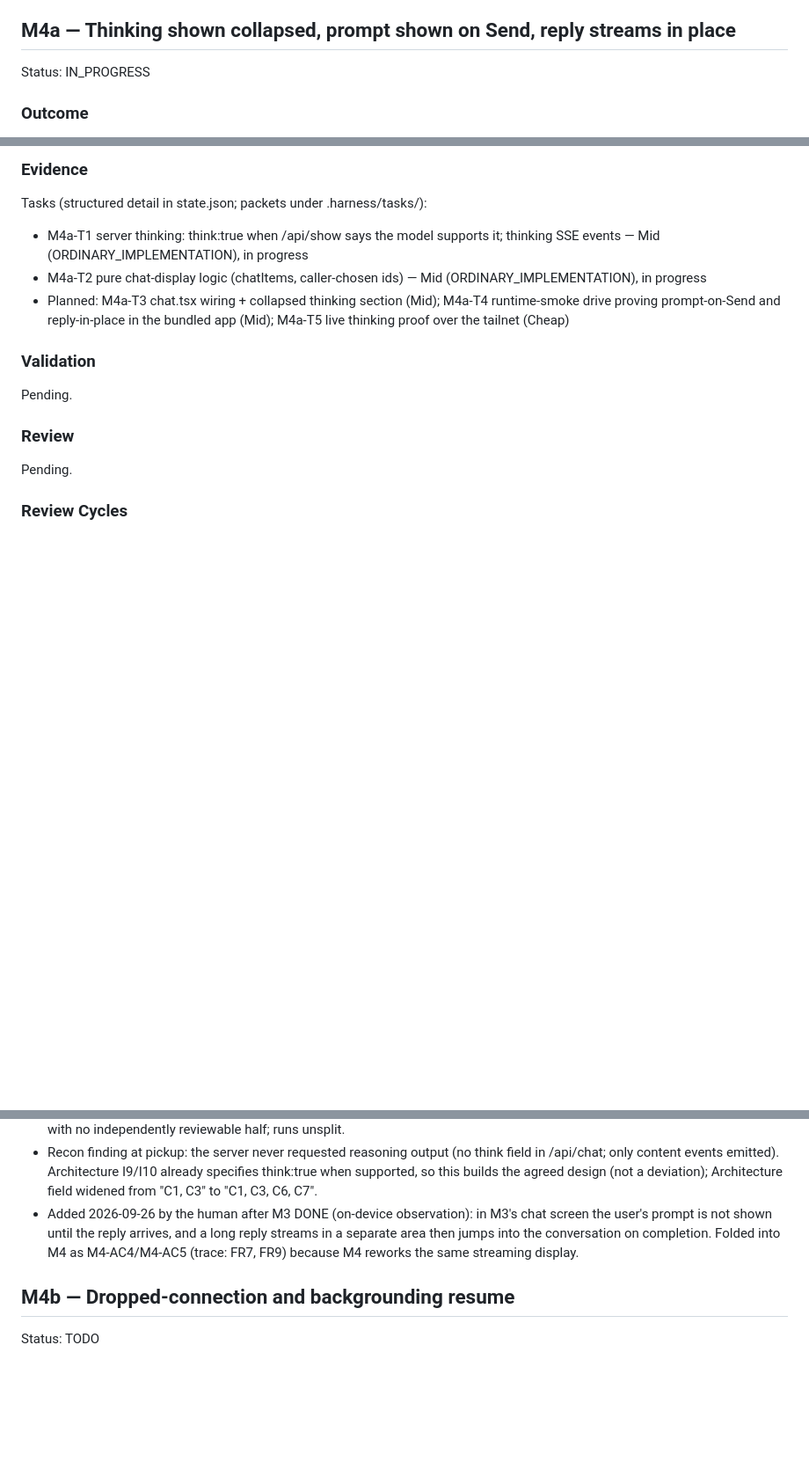
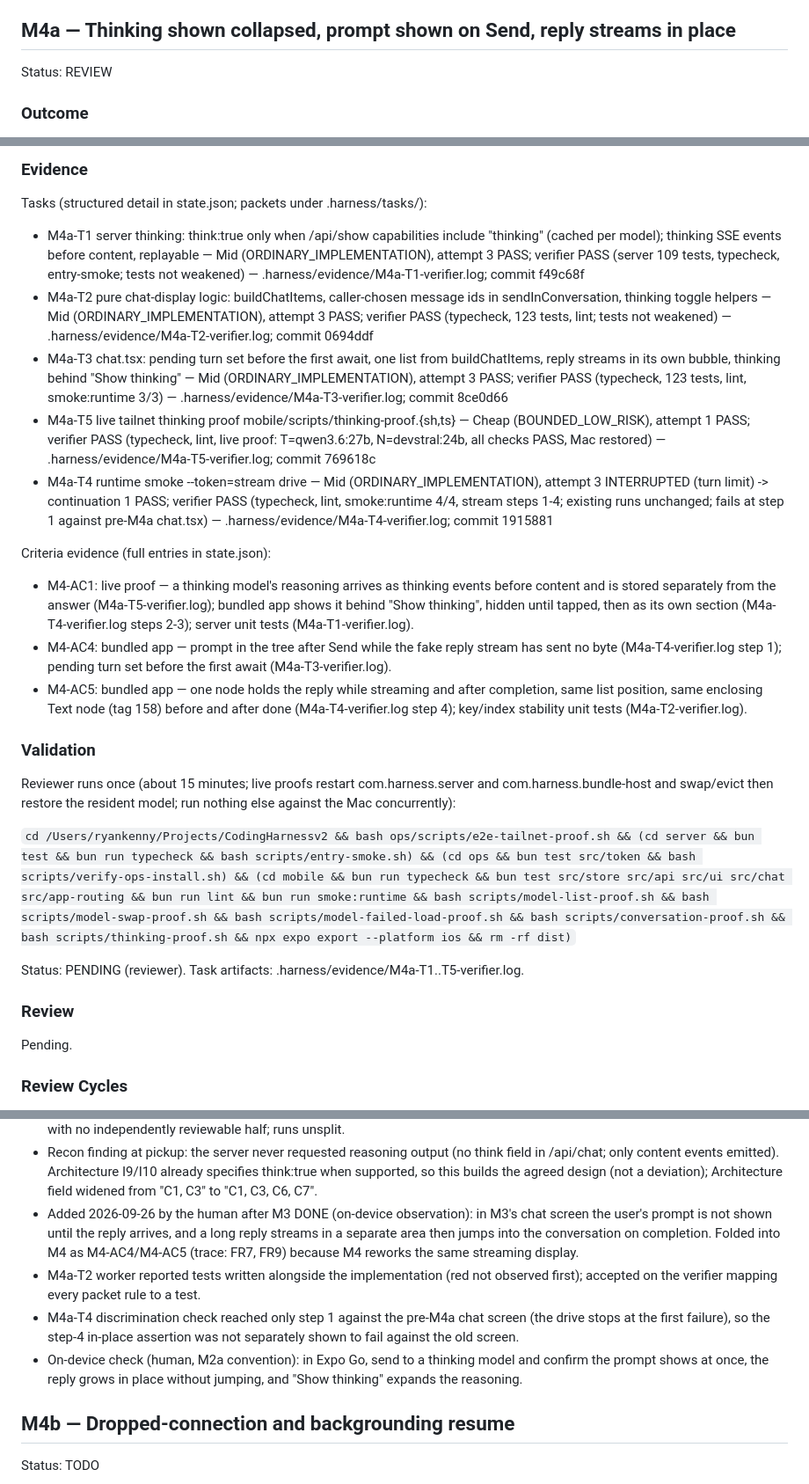
Before and after one commit to RDK995/LocalModelsFromPhone, a Markdown page: .harness/milestones.md, 3 parts joined by grey strips. Shown at 88% size. GitHub-like rendering; blank space fills up the shorter version.

Commit message:
M4a: implementation phase complete, set REVIEW
Co-Authored-By: Claude Opus 5.5 (1M context) <noreply@anthropic.com>
Claude-Session: https://claude.ai/code/session_01FA25kapZFYCwkH5S4DY62P

```diff
--- a/.harness/milestones.md
+++ b/.harness/milestones.md
@@ -156,7 +156,7 @@ Cycle 1: PASS, tier Mid (sonnet, MID_TIER_DIFF), full-milestone scope abce8c05ff
 
 ## M4a — Thinking shown collapsed, prompt shown on Send, reply streams in place
 
-Status: IN_PROGRESS
+Status: REVIEW
 
 ### Outcome
 
@@ -183,13 +183,24 @@ Pending.
 ### Evidence
 
 Tasks (structured detail in state.json; packets under .harness/tasks/):
-- M4a-T1 server thinking: think:true when /api/show says the model supports it; thinking SSE events — Mid (ORDINARY_IMPLEMENTATION), in progress
-- M4a-T2 pure chat-display logic (chatItems, caller-chosen ids) — Mid (ORDINARY_IMPLEMENTATION), in progress
-- Planned: M4a-T3 chat.tsx wiring + collapsed thinking section (Mid); M4a-T4 runtime-smoke drive proving prompt-on-Send and reply-in-place in the bundled app (Mid); M4a-T5 live thinking proof over the tailnet (Cheap)
+- M4a-T1 server thinking: think:true only when /api/show capabilities include "thinking" (cached per model); thinking SSE events before content, replayable — Mid (ORDINARY_IMPLEMENTATION), attempt 3 PASS; verifier PASS (server 109 tests, typecheck, entry-smoke; tests not weakened) — .harness/evidence/M4a-T1-verifier.log; commit f49c68f
+- M4a-T2 pure chat-display logic: buildChatItems, caller-chosen message ids in sendInConversation, thinking toggle helpers — Mid (ORDINARY_IMPLEMENTATION), attempt 3 PASS; verifier PASS (typecheck, 123 tests, lint; tests not weakened) — .harness/evidence/M4a-T2-verifier.log; commit 0694ddf
+- M4a-T3 chat.tsx: pending turn set before the first await, one list from buildChatItems, reply streams in its own bubble, thinking behind "Show thinking" — Mid (ORDINARY_IMPLEMENTATION), attempt 3 PASS; verifier PASS (typecheck, 123 tests, lint, smoke:runtime 3/3) — .harness/evidence/M4a-T3-verifier.log; commit 8ce0d66
+- M4a-T5 live tailnet thinking proof mobile/scripts/thinking-proof.{sh,ts} — Cheap (BOUNDED_LOW_RISK), attempt 1 PASS; verifier PASS (typecheck, lint, live proof: T=qwen3.6:27b, N=devstral:24b, all checks PASS, Mac restored) — .harness/evidence/M4a-T5-verifier.log; commit 769618c
+- M4a-T4 runtime smoke --token=stream drive — Mid (ORDINARY_IMPLEMENTATION), attempt 3 INTERRUPTED (turn limit) -> continuation 1 PASS; verifier PASS (typecheck, lint, smoke:runtime 4/4, stream steps 1-4; existing runs unchanged; fails at step 1 against pre-M4a chat.tsx) — .harness/evidence/M4a-T4-verifier.log; commit 1915881
+
+Criteria evidence (full entries in state.json):
+- M4-AC1: live proof — a thinking model's reasoning arrives as thinking events before content and is stored separately from the answer (M4a-T5-verifier.log); bundled app shows it behind "Show thinking", hidden until tapped, then as its own section (M4a-T4-verifier.log steps 2-3); server unit tests (M4a-T1-verifier.log).
+- M4-AC4: bundled app — prompt in the tree after Send while the fake reply stream has sent no byte (M4a-T4-verifier.log step 1); pending turn set before the first await (M4a-T3-verifier.log).
+- M4-AC5: bundled app — one node holds the reply while streaming and after completion, same list position, same enclosing Text node (tag 158) before and after done (M4a-T4-verifier.log step 4); key/index stability unit tests (M4a-T2-verifier.log).
 
 ### Validation
 
-Pending.
+Reviewer runs once (about 15 minutes; live proofs restart com.harness.server and com.harness.bundle-host and swap/evict then restore the resident model; run nothing else against the Mac concurrently):
+
+`cd /Users/ryankenny/Projects/CodingHarnessv2 && bash ops/scripts/e2e-tailnet-proof.sh && (cd server && bun test && bun run typecheck && bash scripts/entry-smoke.sh) && (cd ops && bun test src/token && bash scripts/verify-ops-install.sh) && (cd mobile && bun run typecheck && bun test src/store src/api src/ui src/chat src/app-routing && bun run lint && bun run smoke:runtime && bash scripts/model-list-proof.sh && bash scripts/model-swap-proof.sh && bash scripts/model-failed-load-proof.sh && bash scripts/conversation-proof.sh && bash scripts/thinking-proof.sh && npx expo export --platform ios && rm -rf dist)`
+
+Status: PENDING (reviewer). Task artifacts: .harness/evidence/M4a-T1..T5-verifier.log.
 
 ### Review
 
@@ -204,6 +215,9 @@ Pending.
 - Size/shape check at pickup: 3 criteria (run). Entry point: live POST /v1/chat over the tailnet showing thinking SSE events separate from content (M4-AC1), and the bundled app driven by runtime smoke (M4-AC4/AC5). Signal IMPLEMENTATION_PLUS_LIVE_PROOF present; CONCURRENCY_LIFECYCLE, SUBSYSTEMS_GT_3, PRODUCTION_FILES_GT_8 (~6), WORKER_TASKS_GT_6 (5), MULTIPLE_OUTCOMES judged absent. One signal -> seam check: the live proof is a thin script with no independently reviewable half; runs unsplit.
 - Recon finding at pickup: the server never requested reasoning output (no think field in /api/chat; only content events emitted). Architecture I9/I10 already specifies think:true when supported, so this builds the agreed design (not a deviation); Architecture field widened from "C1, C3" to "C1, C3, C6, C7".
 - Added 2026-09-26 by the human after M3 DONE (on-device observation): in M3's chat screen the user's prompt is not shown until the reply arrives, and a long reply streams in a separate area then jumps into the conversation on completion. Folded into M4 as M4-AC4/M4-AC5 (trace: FR7, FR9) because M4 reworks the same streaming display.
+- M4a-T2 worker reported tests written alongside the implementation (red not observed first); accepted on the verifier mapping every packet rule to a test.
+- M4a-T4 discrimination check reached only step 1 against the pre-M4a chat screen (the drive stops at the first failure), so the step-4 in-place assertion was not separately shown to fail against the old screen.
+- On-device check (human, M2a convention): in Expo Go, send to a thinking model and confirm the prompt shows at once, the reply grows in place without jumping, and "Show thinking" expands the reasoning.
 
 ## M4b — Dropped-connection and backgrounding resume
 
```
